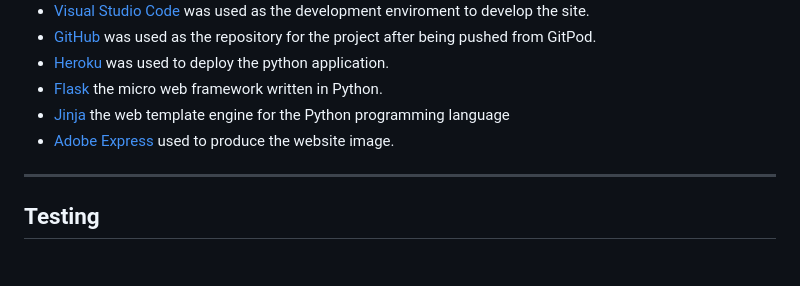
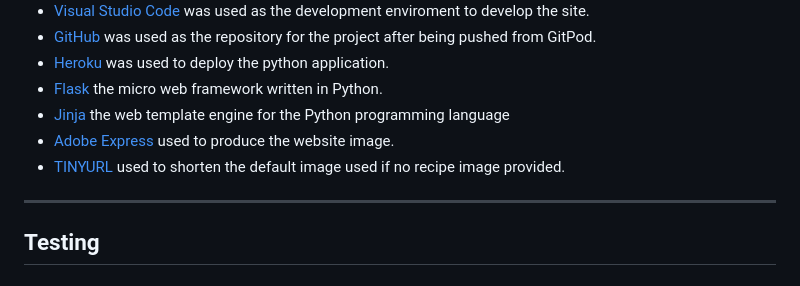
Before and after one commit to AHendley84/Pizza-Stop-MIlestone-Project-3, a Markdown page: README.md, the part around the change. GitHub-like rendering.

Commit message:
Update readme to include tinyurl in technologies section

```diff
--- a/README.md
+++ b/README.md
@@ -144,6 +144,7 @@ A custom 404 page has been created and assigned via GitHub to load whenever a no
 - [Flask](https://flask.palletsprojects.com/en/3.0.x/) the micro web framework written in Python.
 - [Jinja](https://jinja.palletsprojects.com/) the web template engine for the Python programming language
 - [Adobe Express](https://www.adobe.com/express/create/logo) used to produce the website image.
+- [TINYURL](https://tinyurl.com/app) used to shorten the default image used if no recipe image provided.
 
 ---
 ## Testing
```
